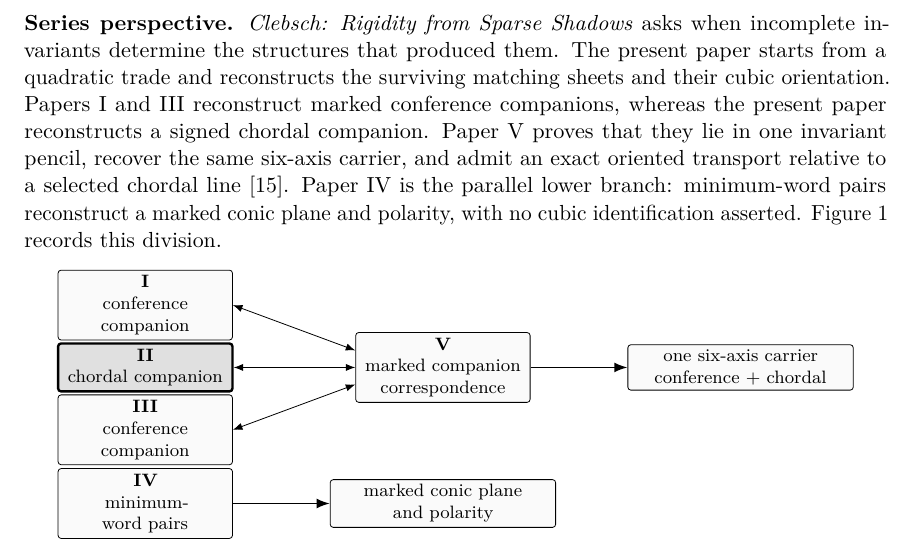
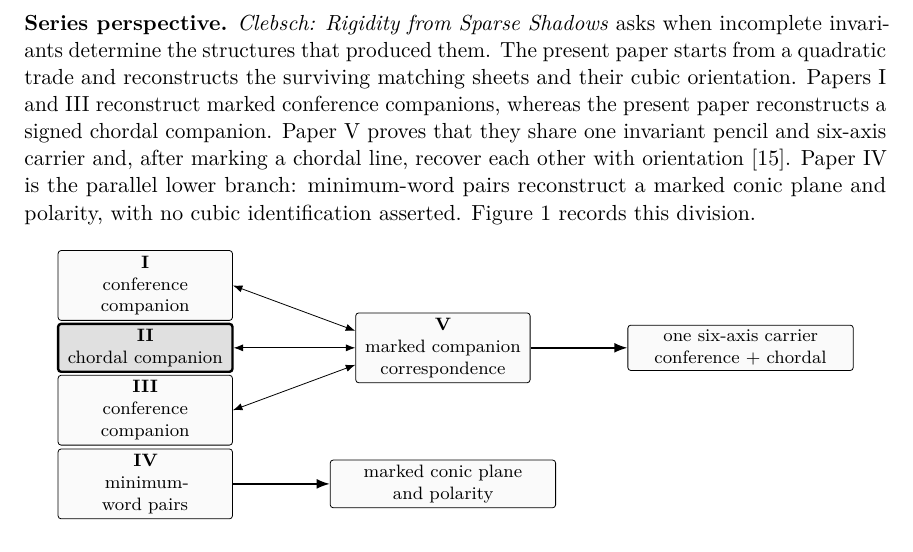
Before and after one commit to tavisrudd/clebsch-factorization, a LaTeX paper (clebsch_factorization.tex): part of page 2 of 46, cut so that both start at the same text. Compiled offline with pdfLaTeX.

Commit message:
Sharpen the series correspondence

```diff
--- a/clebsch_factorization.tex
+++ b/clebsch_factorization.tex
@@ -102,9 +102,9 @@ determine the structures that produced them.  The present paper starts from a
 quadratic trade and reconstructs the surviving matching sheets and their cubic
 orientation.  Papers~I and III reconstruct marked conference companions,
 whereas the present paper reconstructs a signed chordal companion.  Paper~V
-proves that they lie in one invariant pencil, recover the same six-axis
-carrier, and admit an exact oriented transport relative to a selected chordal
-line \cite{RuddCompanion2026}.  Paper~IV is the parallel lower branch: minimum-word pairs
+proves that they share one invariant pencil and six-axis carrier and, after
+marking a chordal line, recover each other with orientation
+\cite{RuddCompanion2026}.  Paper~IV is the parallel lower branch: minimum-word pairs
 reconstruct a marked conic plane and polarity, with no cubic identification
 asserted.  Figure~\ref{fig:series-map} records this division.
 
```
Also changed, not shown: PROVENANCE.md (+1 -1 lines), clebsch_factorization.pdf, 1 other file.
